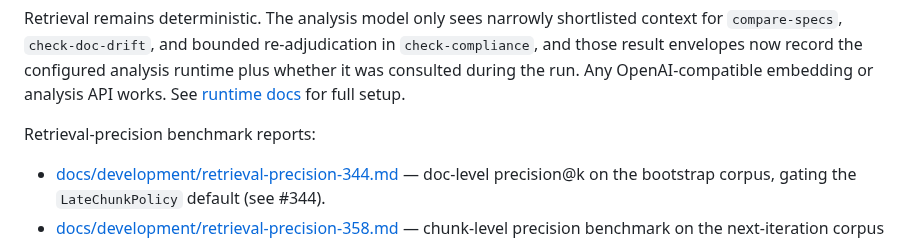
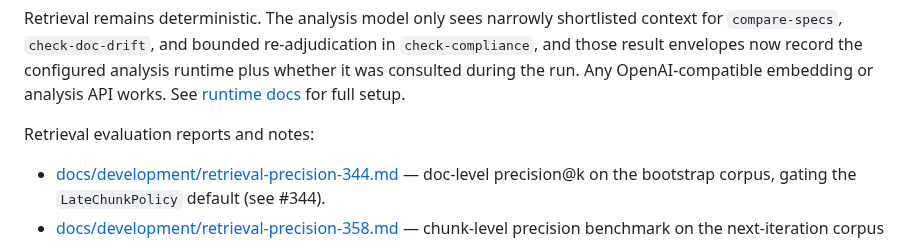
Before and after one commit to dusk-network/pituitary, a Markdown page: README.md, the part around the change. Drawn GitHub-style; folded sections open.

Commit message:
docs: clarify retrieval evaluation references

```diff
--- a/README.md
+++ b/README.md
@@ -260,7 +260,7 @@ pituitary index --rebuild
 
 Retrieval remains deterministic. The analysis model only sees narrowly shortlisted context for `compare-specs`, `check-doc-drift`, and bounded re-adjudication in `check-compliance`, and those result envelopes now record the configured analysis runtime plus whether it was consulted during the run. Any OpenAI-compatible embedding or analysis API works. See [runtime docs](docs/runtime.md) for full setup.
 
-Retrieval-precision benchmark reports:
+Retrieval evaluation reports and notes:
 
 - [docs/development/retrieval-precision-344.md](docs/development/retrieval-precision-344.md) — doc-level precision@k on the bootstrap corpus, gating the `LateChunkPolicy` default (see #344).
 - [docs/development/retrieval-precision-358.md](docs/development/retrieval-precision-358.md) — chunk-level precision benchmark on the next-iteration corpus (post-#344 follow-up; see #358).
```
Also changed, not shown: ARCHITECTURE.md (+1 -1 lines).
